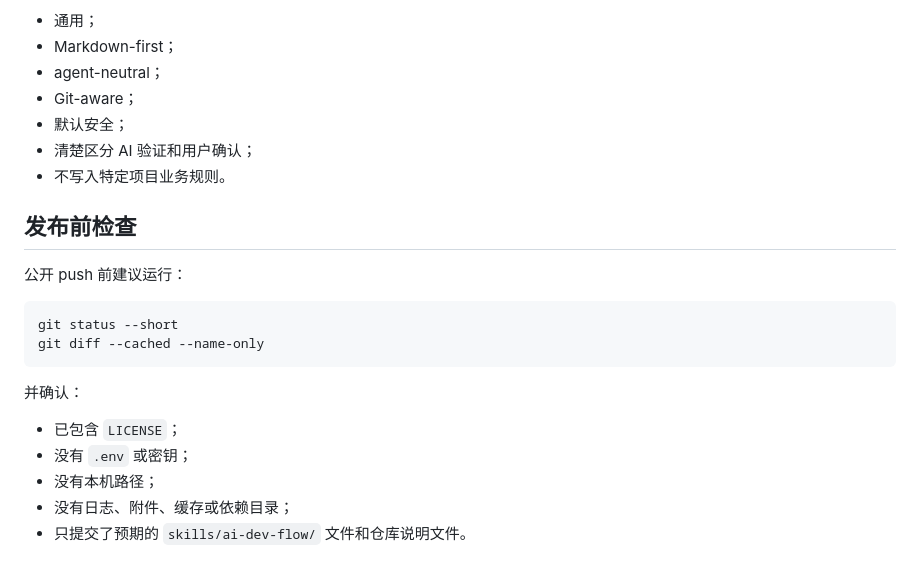
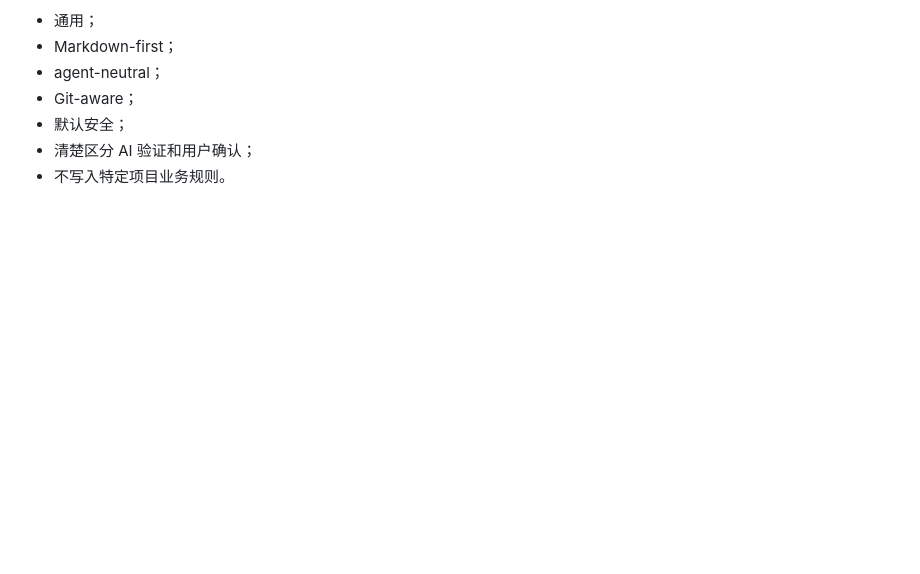
Before and after one commit to a-littlecat/ai-dev-flow, a Markdown page: README.md, the part around the change. Rendered like a GitHub page; blank space fills up the shorter version.

````diff
--- a/README.md
+++ b/README.md
@@ -295,20 +295,3 @@ LICENSE
 - 默认安全；
 - 清楚区分 AI 验证和用户确认；
 - 不写入特定项目业务规则。
-
-## 发布前检查
-
-公开 push 前建议运行：
-
-```text
-git status --short
-git diff --cached --name-only
-```
-
-并确认：
-
-- 已包含 `LICENSE`；
-- 没有 `.env` 或密钥；
-- 没有本机路径；
-- 没有日志、附件、缓存或依赖目录；
-- 只提交了预期的 `skills/ai-dev-flow/` 文件和仓库说明文件。
````
Also changed, not shown: README.en.md (+0 -17 lines).
